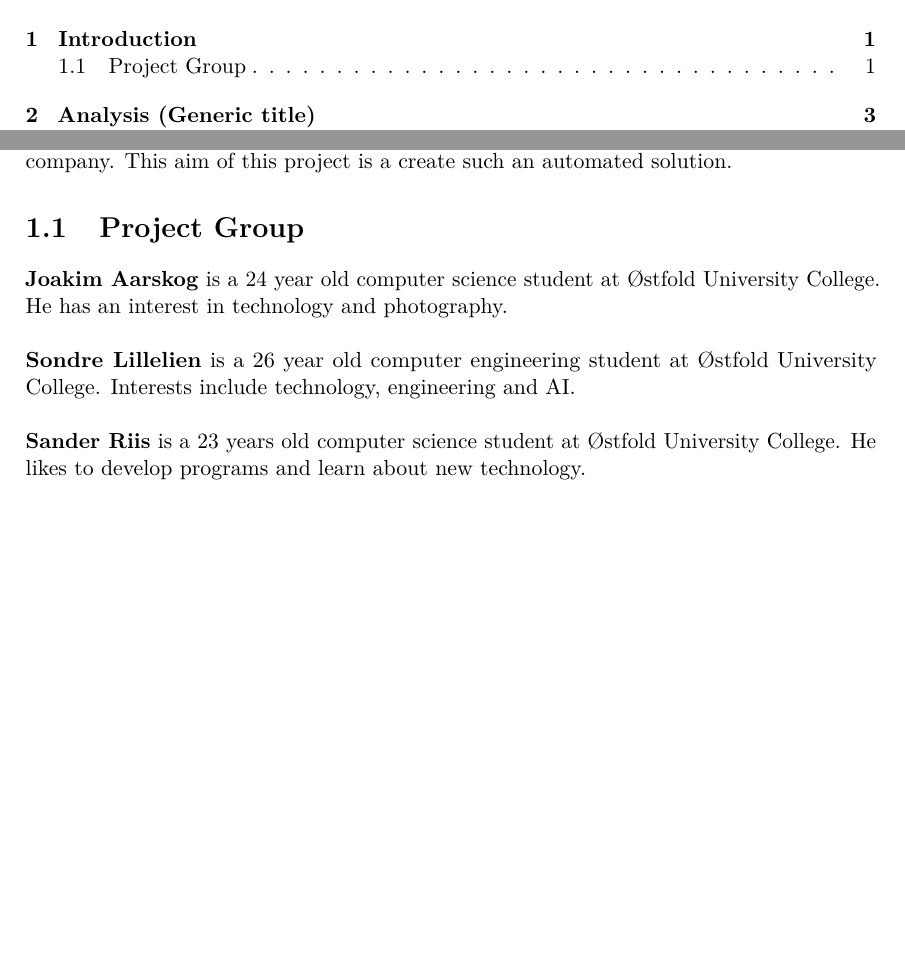
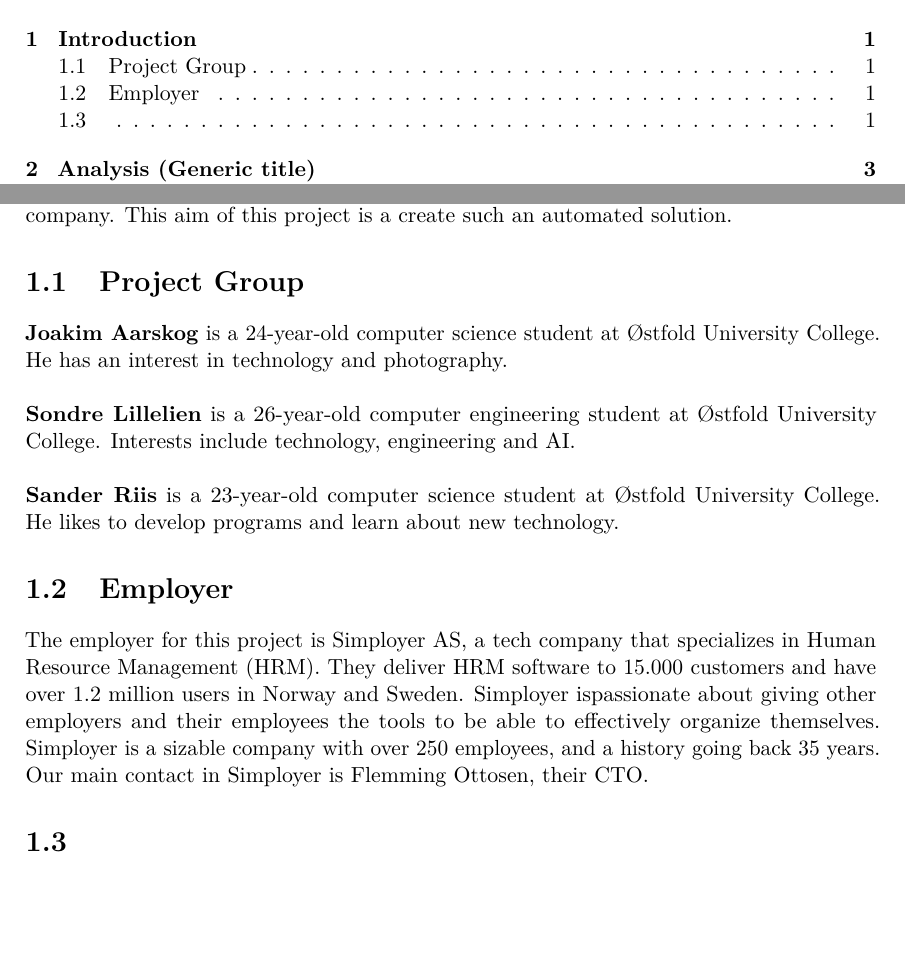
Before and after one commit to JoakimAa/Bachelor2021, a LaTeX thesis (main.tex, which reads introduction.tex): two parts of pages 3 and 11 of 18, joined at a grey line, cut so that both start at the same text, the shorter picture padded with empty space. Compiled offline with pdfLaTeX.

Commit message:
Introduction changes

```diff
--- a/introduction.tex
+++ b/introduction.tex
@@ -7,12 +7,19 @@ In order to keep track of all the transactions generated by this travel, the com
 Going through these transactions manually is time-consuming and labor intensive.
 Because of this, creating an automated solution for extracting the data contained in these receipts will effectively reduce the amount of manpower and manhours required by the company.
 This aim of this project is a create such an automated solution.
-\section{Project Group}
-\textbf{Joakim Aarskog} is a 24 year old computer science student at Østfold University College.
+\section{Project Group}\label{sec:project-group}
+\textbf{Joakim Aarskog} is a 24-year-old computer science student at Østfold University College.
 He has an interest in technology and photography.\\
 \\
-\textbf{Sondre Lillelien} is a 26 year old computer engineering student at Østfold University College.
+\textbf{Sondre Lillelien} is a 26-year-old computer engineering student at Østfold University College.
 Interests include technology, engineering and AI.\\
 \\
-\textbf{Sander Riis} is a 23 years old computer science student at Østfold University College.
+\textbf{Sander Riis} is a 23-year-old computer science student at Østfold University College.
 He likes to develop programs and learn about new technology.
+\section{Employer}\label{sec:employer}
+The employer for this project is Simployer AS, a tech company that specializes in Human Resource Management (HRM).
+They deliver HRM software to 15.000 customers and have over 1.2 million users in Norway and Sweden.
+Simployer ispassionate about giving other employers and their employees the tools to be able to effectively organize themselves.
+Simployer is a sizable company with over 250 employees, and a history going back 35 years.
+Our main contact in Simployer is Flemming Ottosen, their CTO.
+\section{}
```
Also changed, not shown: introduction.tex (2 more changed lines).
